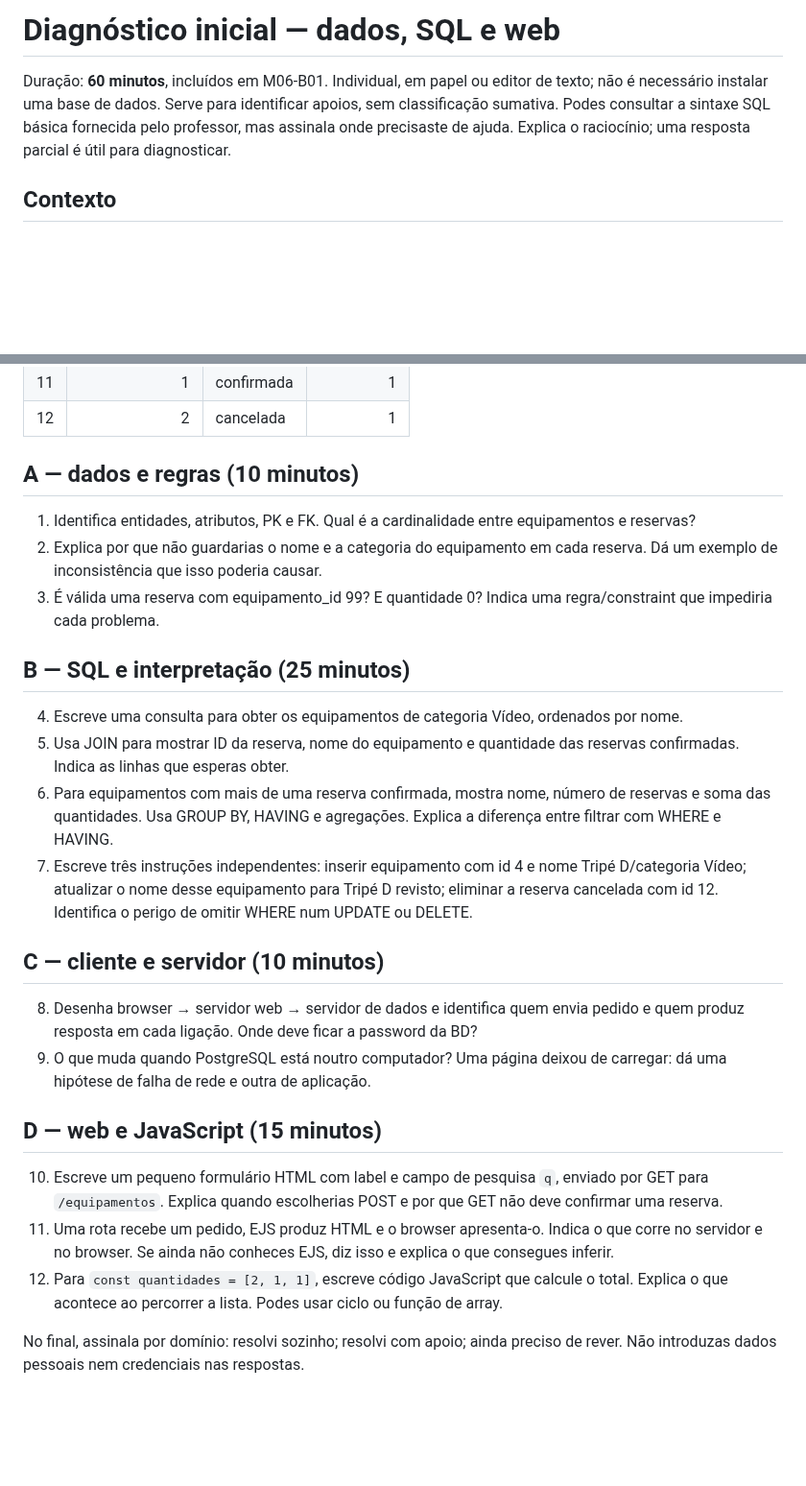
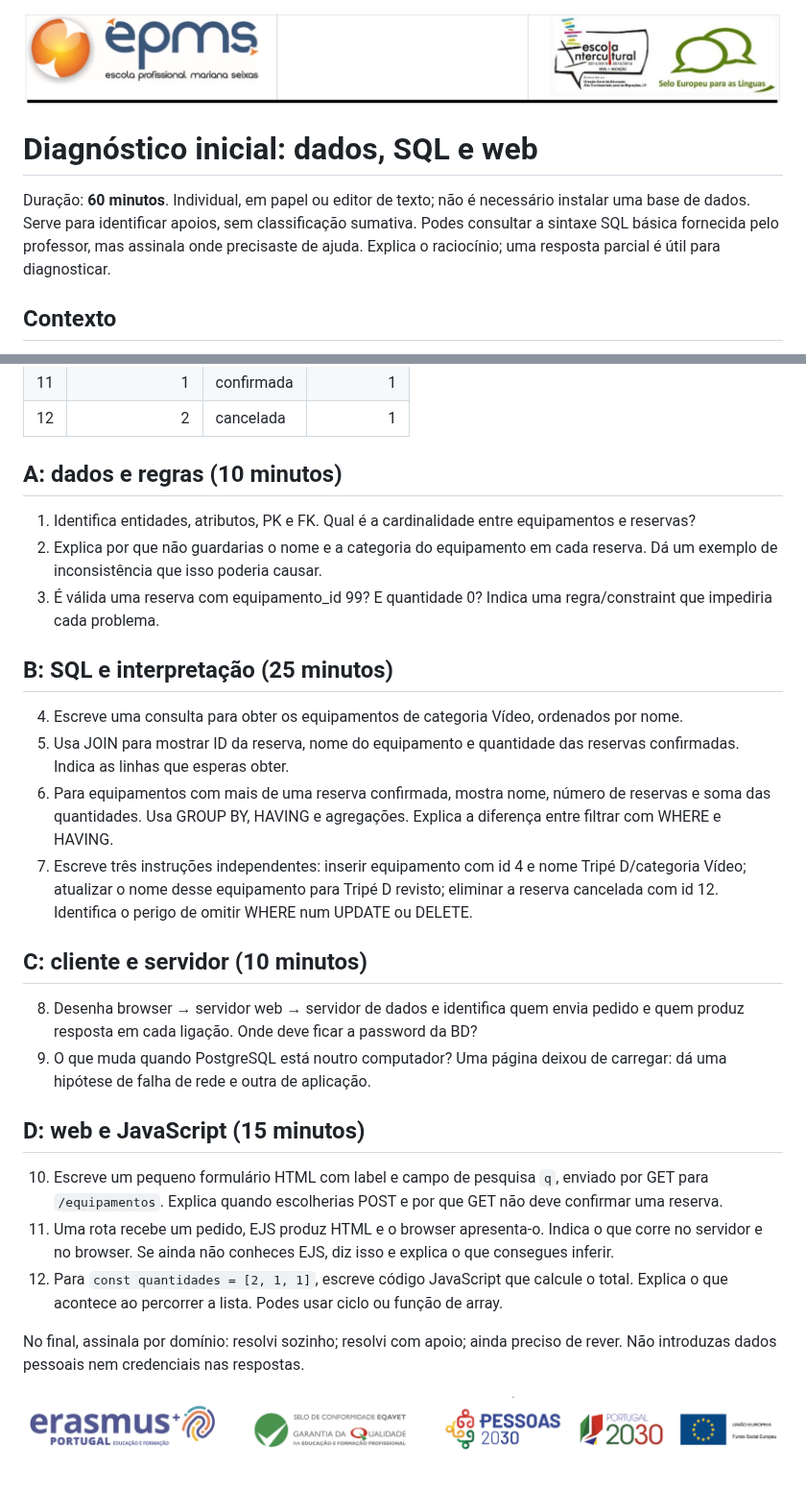
Before and after one commit to NunoMACastro/epms-2627-3ig-si, a Markdown page: avaliacoes/diagnostico-inicial.md, 2 parts joined by grey strips. Shown at 96% size. Drawn GitHub-style; pictures changed too: imagens/cabecalho.png (added), imagens/rodape.png (added); blank space fills up the shorter version.

Commit message:
Add header and footer logos and move the diagnostic to avaliacoes/
- every Markdown file opens with the header image and closes with the
  footer image, stored in imagens/
- the initial diagnostic moves out of avaliacoes/enunciados/, loses the
  planning block code from its duration sentence and the dashes from
  its headings; duration and purpose stay as they were
- the README title no longer uses a dash

Co-Authored-By: Claude Fable 5.1 <noreply@anthropic.com>

```diff
--- a/avaliacoes/enunciados/diagnostico-inicial.md
+++ b/avaliacoes/diagnostico-inicial.md
@@ -1,6 +1,8 @@
-# Diagnóstico inicial — dados, SQL e web
+![Cabeçalho](../imagens/cabecalho.png)
 
-Duração: **60 minutos**, incluídos em M06-B01. Individual, em papel ou editor de texto; não é necessário instalar uma base de dados. Serve para identificar apoios, sem classificação sumativa. Podes consultar a sintaxe SQL básica fornecida pelo professor, mas assinala onde precisaste de ajuda. Explica o raciocínio; uma resposta parcial é útil para diagnosticar.
+# Diagnóstico inicial: dados, SQL e web
+
+Duração: **60 minutos**. Individual, em papel ou editor de texto; não é necessário instalar uma base de dados. Serve para identificar apoios, sem classificação sumativa. Podes consultar a sintaxe SQL básica fornecida pelo professor, mas assinala onde precisaste de ajuda. Explica o raciocínio; uma resposta parcial é útil para diagnosticar.
 
 ## Contexto
 
@@ -22,28 +24,30 @@ Uma associação regista reservas de equipamentos. Cada reserva refere um único
 | 11 | 1 | confirmada | 1 |
 | 12 | 2 | cancelada | 1 |
 
-## A — dados e regras (10 minutos)
+## A: dados e regras (10 minutos)
 
 1. Identifica entidades, atributos, PK e FK. Qual é a cardinalidade entre equipamentos e reservas?
 2. Explica por que não guardarias o nome e a categoria do equipamento em cada reserva. Dá um exemplo de inconsistência que isso poderia causar.
 3. É válida uma reserva com equipamento_id 99? E quantidade 0? Indica uma regra/constraint que impediria cada problema.
 
-## B — SQL e interpretação (25 minutos)
+## B: SQL e interpretação (25 minutos)
 
 4. Escreve uma consulta para obter os equipamentos de categoria Vídeo, ordenados por nome.
 5. Usa JOIN para mostrar ID da reserva, nome do equipamento e quantidade das reservas confirmadas. Indica as linhas que esperas obter.
 6. Para equipamentos com mais de uma reserva confirmada, mostra nome, número de reservas e soma das quantidades. Usa GROUP BY, HAVING e agregações. Explica a diferença entre filtrar com WHERE e HAVING.
 7. Escreve três instruções independentes: inserir equipamento com id 4 e nome Tripé D/categoria Vídeo; atualizar o nome desse equipamento para Tripé D revisto; eliminar a reserva cancelada com id 12. Identifica o perigo de omitir WHERE num UPDATE ou DELETE.
 
-## C — cliente e servidor (10 minutos)
+## C: cliente e servidor (10 minutos)
 
 8. Desenha browser → servidor web → servidor de dados e identifica quem envia pedido e quem produz resposta em cada ligação. Onde deve ficar a password da BD?
 9. O que muda quando PostgreSQL está noutro computador? Uma página deixou de carregar: dá uma hipótese de falha de rede e outra de aplicação.
 
-## D — web e JavaScript (15 minutos)
+## D: web e JavaScript (15 minutos)
 
 10. Escreve um pequeno formulário HTML com label e campo de pesquisa `q`, enviado por GET para `/equipamentos`. Explica quando escolherias POST e por que GET não deve confirmar uma reserva.
 11. Uma rota recebe um pedido, EJS produz HTML e o browser apresenta-o. Indica o que corre no servidor e no browser. Se ainda não conheces EJS, diz isso e explica o que consegues inferir.
 12. Para `const quantidades = [2, 1, 1]`, escreve código JavaScript que calcule o total. Explica o que acontece ao percorrer a lista. Podes usar ciclo ou função de array.
 
 No final, assinala por domínio: resolvi sozinho; resolvi com apoio; ainda preciso de rever. Não introduzas dados pessoais nem credenciais nas respostas.
+
+![Rodapé](../imagens/rodape.png)
```
Also changed, not shown: README.md (+6 -2 lines).
